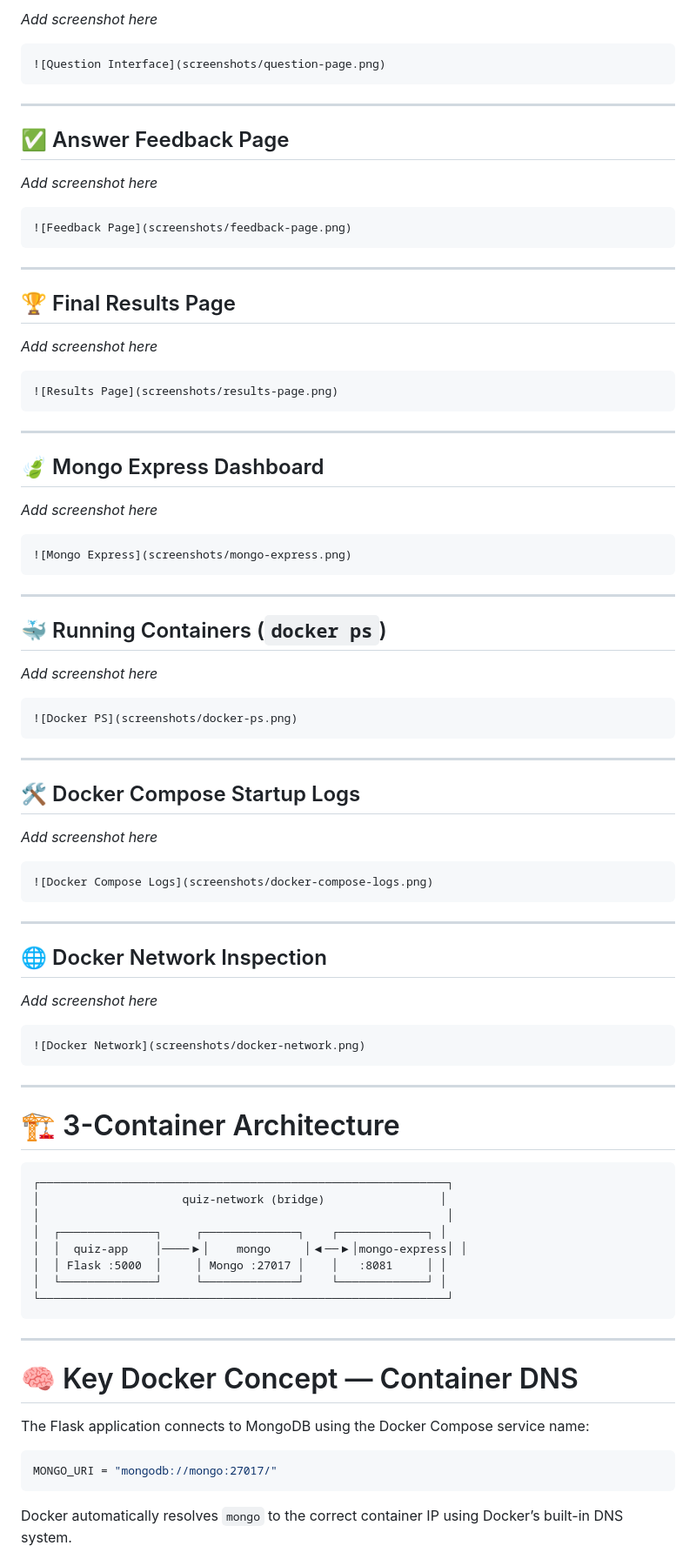
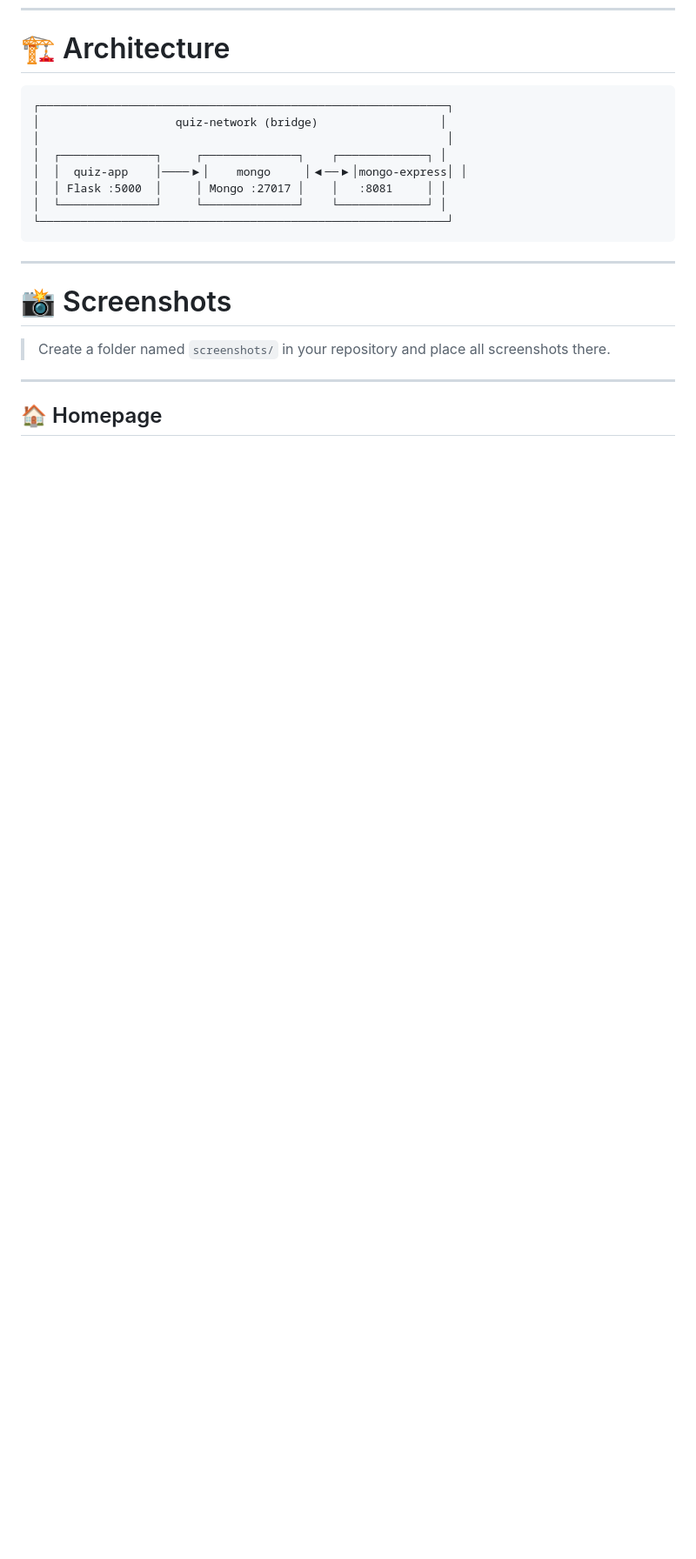
Before and after one commit to JosAbaafe/Running-Docker-Container, a Markdown page: README.md, the part around one of its changes. Shown at 87% size. GitHub-like rendering; blank space fills up the shorter version.

````diff
--- a/README.md
+++ b/README.md
@@ -87,76 +44,8 @@ _Add screenshot here_
-_Add screenshot here_
-
-```md
-![Question Interface](screenshots/question-page.png)
-```
-
----
-
-## ✅ Answer Feedback Page
-
-_Add screenshot here_
-
-```md
-![Feedback Page](screenshots/feedback-page.png)
-```
-
----
-
-## 🏆 Final Results Page
-
-_Add screenshot here_
-
-```md
-![Results Page](screenshots/results-page.png)
-```
-
----
-
-## 🍃 Mongo Express Dashboard
-
-_Add screenshot here_
-
-```md
-![Mongo Express](screenshots/mongo-express.png)
-```
-
----
-
-## 🐳 Running Containers (`docker ps`)
-
-_Add screenshot here_
-
-```md
-![Docker PS](screenshots/docker-ps.png)
-```
-
----
-
-## 🛠️ Docker Compose Startup Logs
-
-_Add screenshot here_
-
-```md
-![Docker Compose Logs](screenshots/docker-compose-logs.png)
-```
-
----
-
-## 🌐 Docker Network Inspection
-
-_Add screenshot here_
-
-```md
-![Docker Network](screenshots/docker-network.png)
-```
-
----
-
-# 🏗️ 3-Container Architecture
+# 🏗️ Architecture
 
 ```text
 ┌────────────────────────────────────────────────────────────┐
-│                     quiz-network (bridge)                 │
+│                    quiz-network (bridge)                  │
 │                                                            │
 │  ┌──────────────┐     ┌──────────────┐    ┌─────────────┐ │
 │  │  quiz-app    │────▶│    mongo     │◀──▶│mongo-express│ │
@@ -167,13 +56,11 @@ _Add screenshot here_
 
 ---
 
-# 🧠 Key Docker Concept — Container DNS
+# 📸 Screenshots
 
-The Flask application connects to MongoDB using the Docker Compose service name:
+> Create a folder named `screenshots/` in your repository and place all screenshots there.
 
-```python
-MONGO_URI = "mongodb://mongo:27017/"
-```
+---
 
-Docker automatically resolves `mongo` to the correct container IP using Docker’s built-in DNS system.
+## 🏠 Homepage
 
````
Also changed, not shown: other parts of README.md (+99 -133 lines).
